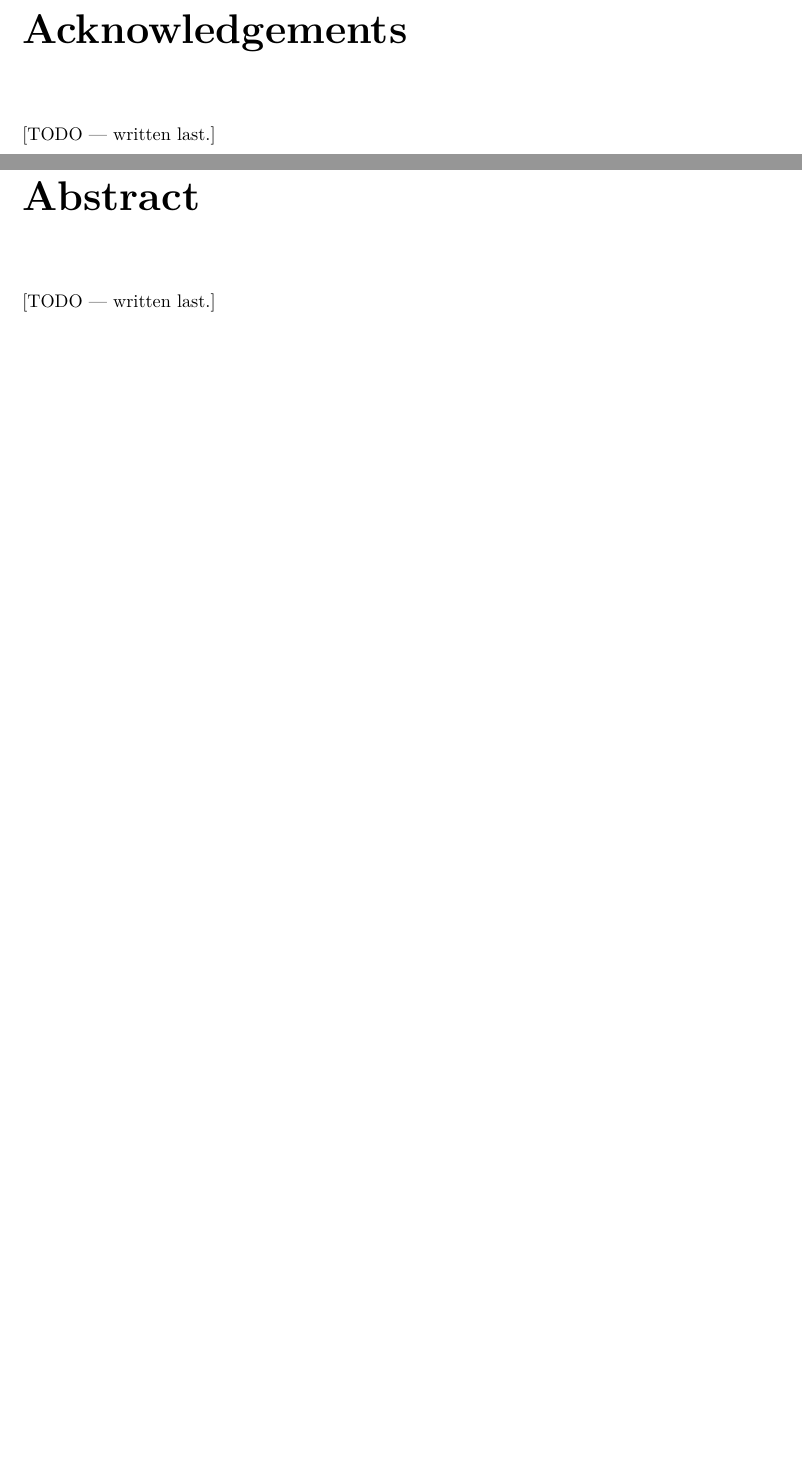
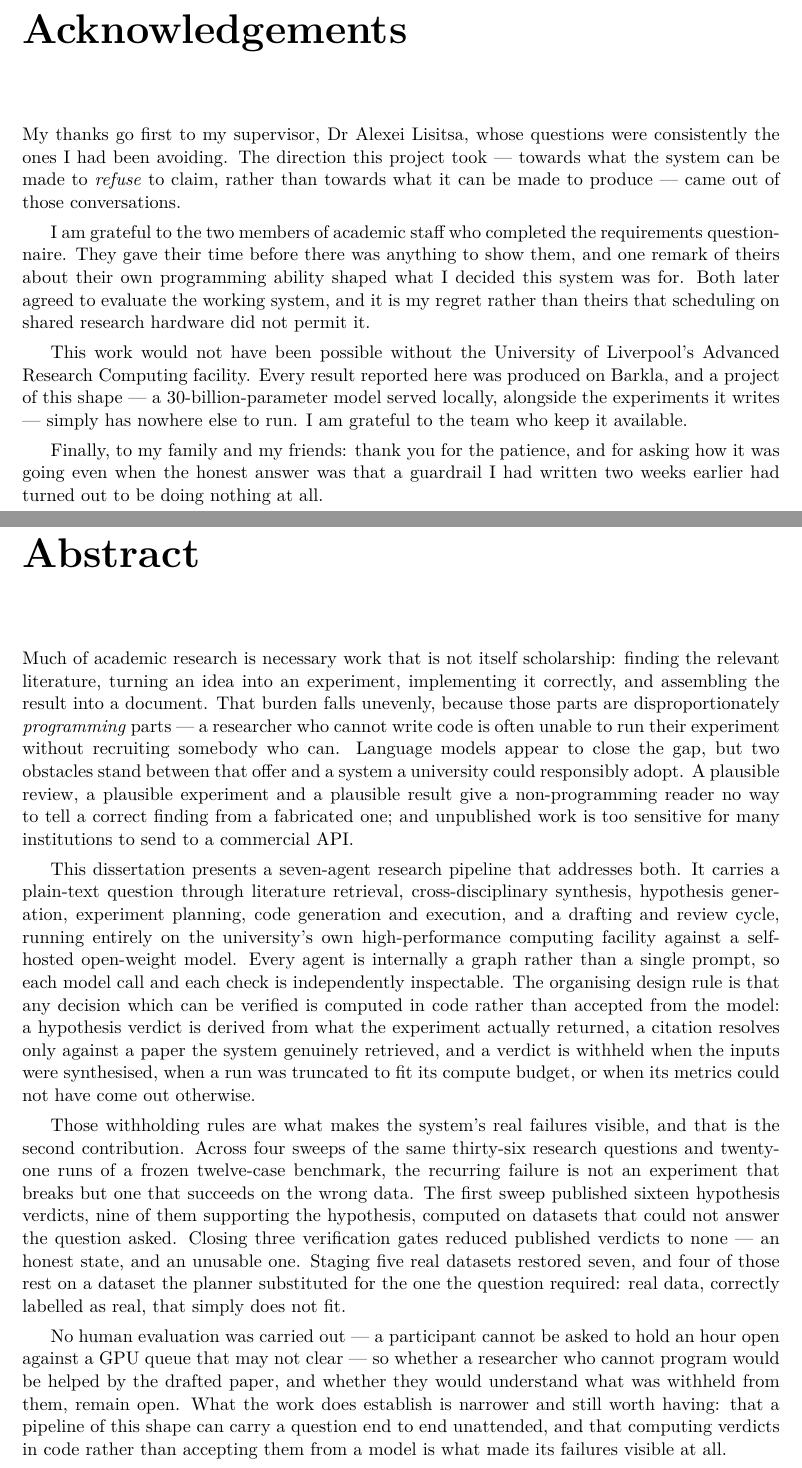
Before and after one commit to yashshere889/Multi_Agent, a LaTeX thesis (dissertation/main.tex, which reads dissertation/chapters/00-frontmatter.tex): two parts of pages 3 and 5 of 61, joined at a grey line, cut so that both start at the same text, the shorter picture padded with empty space. Compiled offline with pdfLaTeX.

Commit message:
Write the abstract and the acknowledgements
The abstract runs to one page: the problem and why it falls unevenly, the
pipeline and the rule that verifiable decisions are computed rather than
accepted, what four sweeps found — the failure is an experiment that succeeds
on the wrong data, and closing the gates took published verdicts to zero before
staging real data restored seven — and what none of it establishes, since no
human evaluation was carried out.

Also drops the stale note asking for the ethics paragraph to be amended if the
evaluation shrank. It already says the evaluation did not take place.

Co-Authored-By: Claude Opus 5 <noreply@anthropic.com>

```diff
--- a/dissertation/chapters/00-frontmatter.tex
+++ b/dissertation/chapters/00-frontmatter.tex
@@ -46,14 +46,27 @@ other university or degree-awarding body.
 
 % ===================== ACKNOWLEDGEMENTS =====================
 \chapter*{Acknowledgements}
-% TODO(yash): first person, personal. Suggested content:
-%   - Dr Alexei Lisitsa (supervision)
-%   - the two academic staff who completed the requirements questionnaire
-%   - the evaluation participants
-%   - Barkla / Advanced Research Computing at Liverpool for compute
-%   - family / friends
-%   - explicit acknowledgement of third-party libraries is in Ch.3, not here
-[TODO --- written last.]
+My thanks go first to my supervisor, Dr Alexei Lisitsa, whose questions were
+consistently the ones I had been avoiding. The direction this project took ---
+towards what the system can be made to \emph{refuse} to claim, rather than
+towards what it can be made to produce --- came out of those conversations.
+
+I am grateful to the two members of academic staff who completed the
+requirements questionnaire. They gave their time before there was anything to
+show them, and one remark of theirs about their own programming ability shaped
+what I decided this system was for. Both later agreed to evaluate the working
+system, and it is my regret rather than theirs that scheduling on shared
+research hardware did not permit it.
+
+This work would not have been possible without the University of Liverpool's
+Advanced Research Computing facility. Every result reported here was produced on
+Barkla, and a project of this shape --- a 30-billion-parameter model served
+locally, alongside the experiments it writes --- simply has nowhere else to run.
+I am grateful to the team who keep it available.
+
+Finally, to my family and my friends: thank you for the patience, and for
+asking how it was going even when the honest answer was that a guardrail I had
+written two weeks earlier had turned out to be doing nothing at all.
 
 % ===================== ANONYMOUS TITLE PAGE =====================
 % Nothing from this point onwards may contain personal information.
@@ -70,20 +83,52 @@ other university or degree-awarding body.
 % ===================== ABSTRACT =====================
 \chapter*{Abstract}
 \addcontentsline{toc}{chapter}{Abstract}
-% TODO(yash): write LAST. Two to three paragraphs, one page maximum.
-% Must cover, in terms a non-specialist can follow:
-%   1. The problem: research is slow, and the parts that are slow (search,
-%      implementation, write-up) are exactly the parts that exclude people
-%      who cannot program.
-%   2. What was built: a seven-agent LangGraph pipeline, self-hosted on the
-%      university's own HPC, that carries a research question through to a
-%      drafted paper, with every verifiable decision moved out of the
-%      language model into deterministic code.
-%   3. What was found: verification beats optimisation for this class of
-%      failure; the quantitative benchmark result; and what the evidence
-%      does not establish (no human evaluation was carried out).
-%   4. The honest limits.
-[TODO --- written last.]
+
+Much of academic research is necessary work that is not itself scholarship:
+finding the relevant literature, turning an idea into an experiment, implementing
+it correctly, and assembling the result into a document. That burden falls
+unevenly, because those parts are disproportionately \emph{programming} parts ---
+a researcher who cannot write code is often unable to run their experiment
+without recruiting somebody who can. Language models appear to close the gap, but
+two obstacles stand between that offer and a system a university could
+responsibly adopt. A plausible review, a plausible experiment and a plausible
+result give a non-programming reader no way to tell a correct finding from a
+fabricated one; and unpublished work is too sensitive for many institutions to
+send to a commercial API.
+
+This dissertation presents a seven-agent research pipeline that addresses both.
+It carries a plain-text question through literature retrieval, cross-disciplinary
+synthesis, hypothesis generation, experiment planning, code generation and
+execution, and a drafting and review cycle, running entirely on the university's
+own high-performance computing facility against a self-hosted open-weight model.
+Every agent is internally a graph rather than a single prompt, so each model call
+and each check is independently inspectable. The organising design rule is that
+any decision which can be verified is computed in code rather than accepted from
+the model: a hypothesis verdict is derived from what the experiment actually
+returned, a citation resolves only against a paper the system genuinely
+retrieved, and a verdict is withheld when the inputs were synthesised, when a run
+was truncated to fit its compute budget, or when its metrics could not have come
+out otherwise.
+
+Those withholding rules are what makes the system's real failures visible, and
+that is the second contribution. Across four sweeps of the same thirty-six
+research questions and twenty-one runs of a frozen twelve-case benchmark, the
+recurring failure is not an experiment that breaks but one that succeeds on the
+wrong data. The first sweep published sixteen hypothesis verdicts, nine of them
+supporting the hypothesis, computed on datasets that could not answer the
+question asked. Closing three verification gates reduced published verdicts to
+none --- an honest state, and an unusable one. Staging five real datasets
+restored seven, and four of those rest on a dataset the planner substituted for
+the one the question required: real data, correctly labelled as real, that simply
+does not fit.
+
+No human evaluation was carried out --- a participant cannot be asked to hold an
+hour open against a GPU queue that may not clear --- so whether a researcher who
+cannot program would be helped by the drafted paper, and whether they would
+understand what was withheld from them, remain open. What the work does establish
+is narrower and still worth having: that a pipeline of this shape can carry a
+question end to end unattended, and that computing verdicts in code rather than
+accepting them from a model is what made its failures visible at all.
 
 % ===================== ETHICAL COMPLIANCE =====================
 \chapter*{Statement of Ethical Compliance}
```
Also changed, not shown: dissertation/chapters/00-frontmatter.tex (4 more changed lines).
